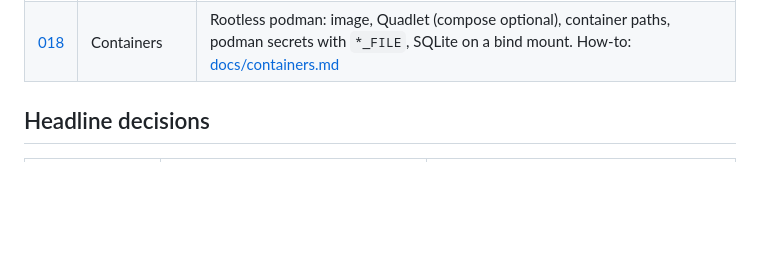
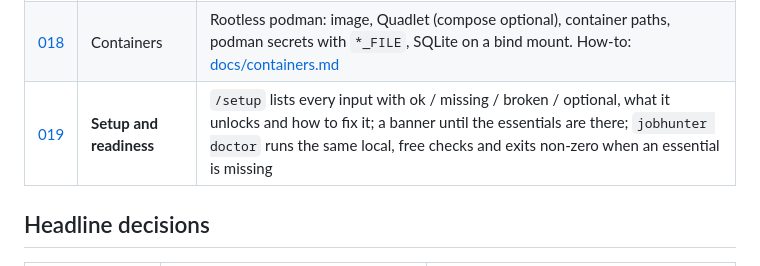
Before and after one commit to DanielJoyce/jobber, a Markdown page: specs/README.md, the part around the change. GitHub-like rendering; blank space fills up the shorter version.

```diff
--- a/specs/README.md
+++ b/specs/README.md
@@ -28,6 +28,7 @@ Status: **design, awaiting your approval.** No implementation code written yet.
 | [016](016-alternative-scorers.md) | Alternative scorers | OpenRouter, Jev Router, local models on this hardware, rollout by measurement |
 | [017](017-assisted-apply.md) | **Assisted apply** | Targeted resume, cover letter and checked custom-question drafts from your own facts for any posting; a **Send to jobhunter** button in jobhunter's own Chrome extension that adds the job you are viewing and scores it on your confirm; later, resume-first form help from the same extension that stops before Submit |
 | [018](018-containers.md) | Containers | Rootless podman: image, Quadlet (compose optional), container paths, podman secrets with `*_FILE`, SQLite on a bind mount. How-to: [docs/containers.md](../docs/containers.md) |
+| [019](019-setup-and-readiness.md) | **Setup and readiness** | `/setup` lists every input with ok / missing / broken / optional, what it unlocks and how to fix it; a banner until the essentials are there; `jobhunter doctor` runs the same local, free checks and exits non-zero when an essential is missing |
 
 ## Headline decisions
 
```
Also changed, not shown: specs/009-roadmap.md (+14 -0 lines), specs/019-setup-and-readiness.md (added, +391 -0 lines).
